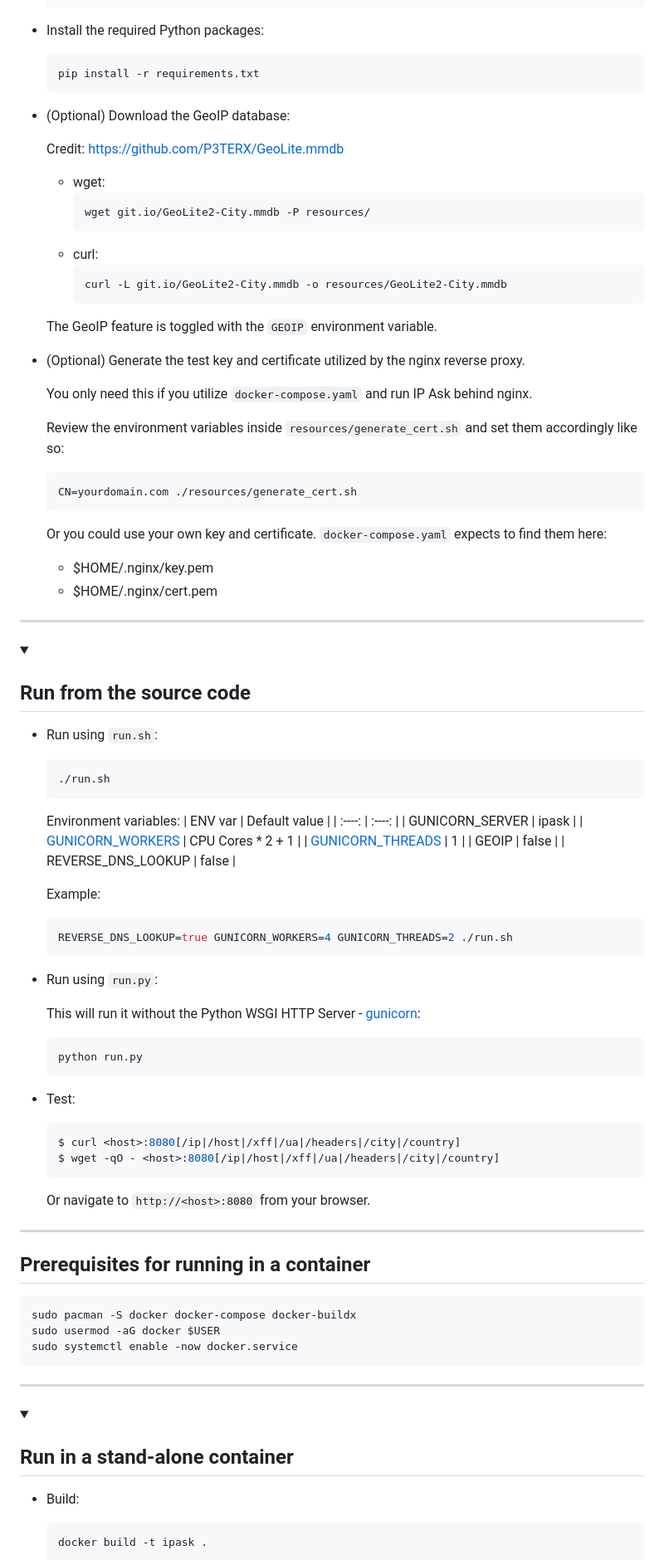
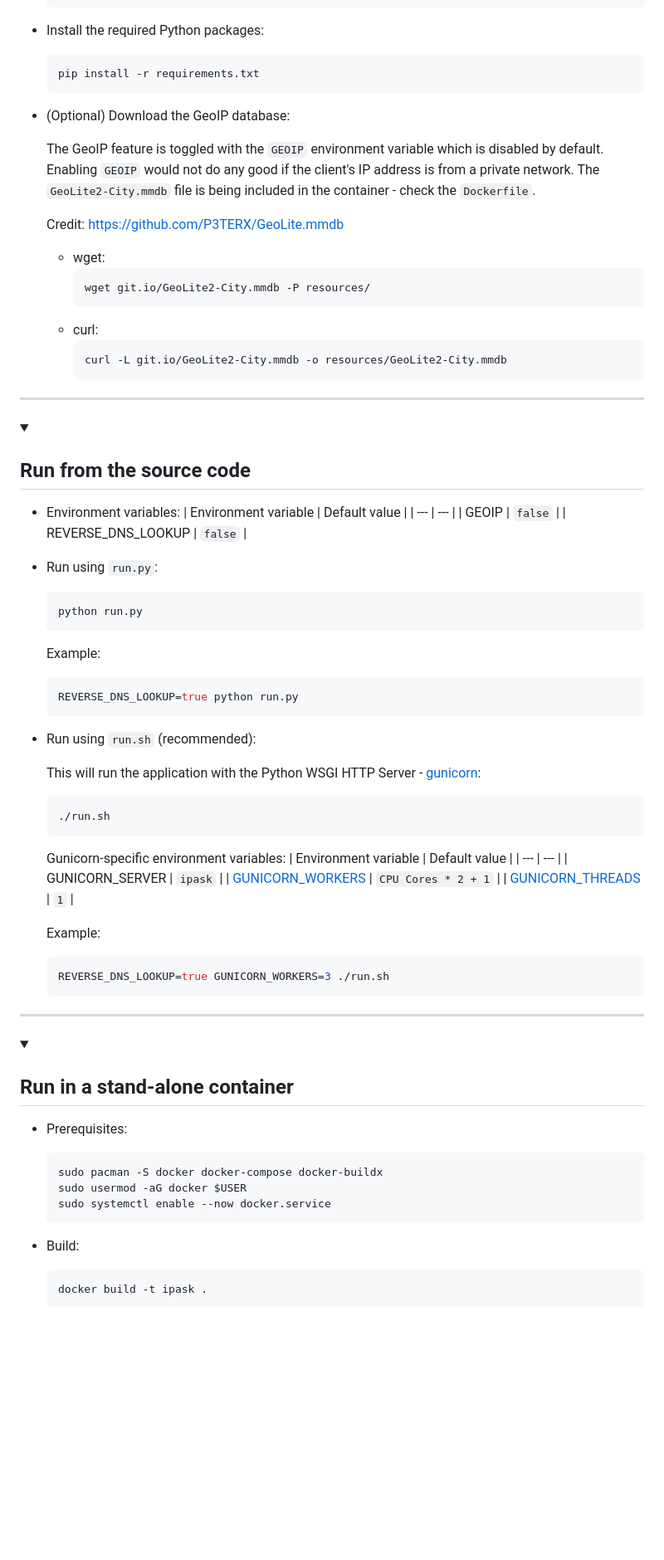
Before and after one commit to pnedkov/ipask, a Markdown page: README.md, the part around one of its changes. Shown at 83% size. Drawn GitHub-style; folded sections open; blank space fills up the shorter version.

````diff
--- a/README.md
+++ b/README.md
@@ -35,6 +35,8 @@ Another ifconfig-like web application. This one is written in Python with Flask
 
 * (Optional) Download the GeoIP database:
 
+  The GeoIP feature is toggled with the `GEOIP` environment variable which is disabled by default. Enabling `GEOIP` would not do any good if the client's IP address is from a private network. The `GeoLite2-City.mmdb` file is being included in the container - check the `Dockerfile`.
+
   Credit: https://github.com/P3TERX/GeoLite.mmdb
 
     * wget:
@@ -45,19 +47,7 @@ Another ifconfig-like web application. This one is written in Python with Flask
       ```
       curl -L git.io/GeoLite2-City.mmdb -o resources/GeoLite2-City.mmdb
       ```
-    The GeoIP feature is toggled with the `GEOIP` environment variable.
 
-* (Optional) Generate the test key and certificate utilized by the nginx reverse proxy.
-
-  You only need this if you utilize `docker-compose.yaml` and run IP Ask behind nginx.
-
-  Review the environment variables inside `resources/generate_cert.sh` and set them accordingly like so:
-  ```sh
-  CN=yourdomain.com ./resources/generate_cert.sh
-  ```
-  Or you could use your own key and certificate. `docker-compose.yaml` expects to find them here:
-  - $HOME/.nginx/key.pem
-  - $HOME/.nginx/cert.pem
 </details>
 
 ---
@@ -68,47 +58,42 @@ Another ifconfig-like web application. This one is written in Python with Flask
 
 </summary>
 
-
-* Run using `run.sh`:
-  ```sh
-  ./run.sh
-  ```
-  Environment variables:
-  | ENV var | Default value |
-  | :----: | :----: |
-  | GUNICORN_SERVER | ipask |
-  | [GUNICORN_WORKERS](https://docs.gunicorn.org/en/stable/settings.html#workers) | CPU Cores * 2 + 1 |
-  | [GUNICORN_THREADS](https://docs.gunicorn.org/en/stable/settings.html#threads) | 1 |
-  | GEOIP | false |
-  | REVERSE_DNS_LOOKUP | false |
-
-  Example:
-  ```sh
-  REVERSE_DNS_LOOKUP=true GUNICORN_WORKERS=4 GUNICORN_THREADS=2 ./run.sh
-  ```
+* Environment variables:
+  | Environment variable | Default value |
+  | --- | --- |
+  | GEOIP | `false` |
+  | REVERSE_DNS_LOOKUP | `false` |
 
 * Run using `run.py`:
 
-  This will run it without the Python WSGI HTTP Server - [gunicorn](https://gunicorn.org):
   ```sh
   python run.py
   ```
 
-* Test:
+  Example:
   ```sh
-  $ curl <host>:8080[/ip|/host|/xff|/ua|/headers|/city|/country]
-  $ wget -qO - <host>:8080[/ip|/host|/xff|/ua|/headers|/city|/country]
+  REVERSE_DNS_LOOKUP=true python run.py
   ```
-  Or navigate to `http://<host>:8080` from your browser.
 
----
-## Prerequisites for running in a container
+* Run using `run.sh` (recommended):
+
+  This will run the application with the Python WSGI HTTP Server - [gunicorn](https://gunicorn.org):
 
   ```sh
-  sudo pacman -S docker docker-compose docker-buildx
-  sudo usermod -aG docker $USER
-  sudo systemctl enable -now docker.service
+  ./run.sh
   ```
+  Gunicorn-specific environment variables:
+  | Environment variable | Default value |
+  | --- | --- |
+  | GUNICORN_SERVER | `ipask` |
+  | [GUNICORN_WORKERS](https://docs.gunicorn.org/en/stable/settings.html#workers) | `CPU Cores * 2 + 1` |
+  | [GUNICORN_THREADS](https://docs.gunicorn.org/en/stable/settings.html#threads) | `1` |
+
+  Example:
+  ```sh
+  REVERSE_DNS_LOOKUP=true GUNICORN_WORKERS=3 ./run.sh
+  ```
+
 </details>
 
 ---
@@ -118,6 +103,14 @@ Another ifconfig-like web application. This one is written in Python with Flask
 ## Run in a stand-alone container
 
 </summary>
+
+* Prerequisites:
+
+  ```sh
+  sudo pacman -S docker docker-compose docker-buildx
+  sudo usermod -aG docker $USER
+  sudo systemctl enable --now docker.service
+  ```
 
 * Build:
   ```sh
````
Also changed, not shown: other parts of README.md (+60 -25 lines).
